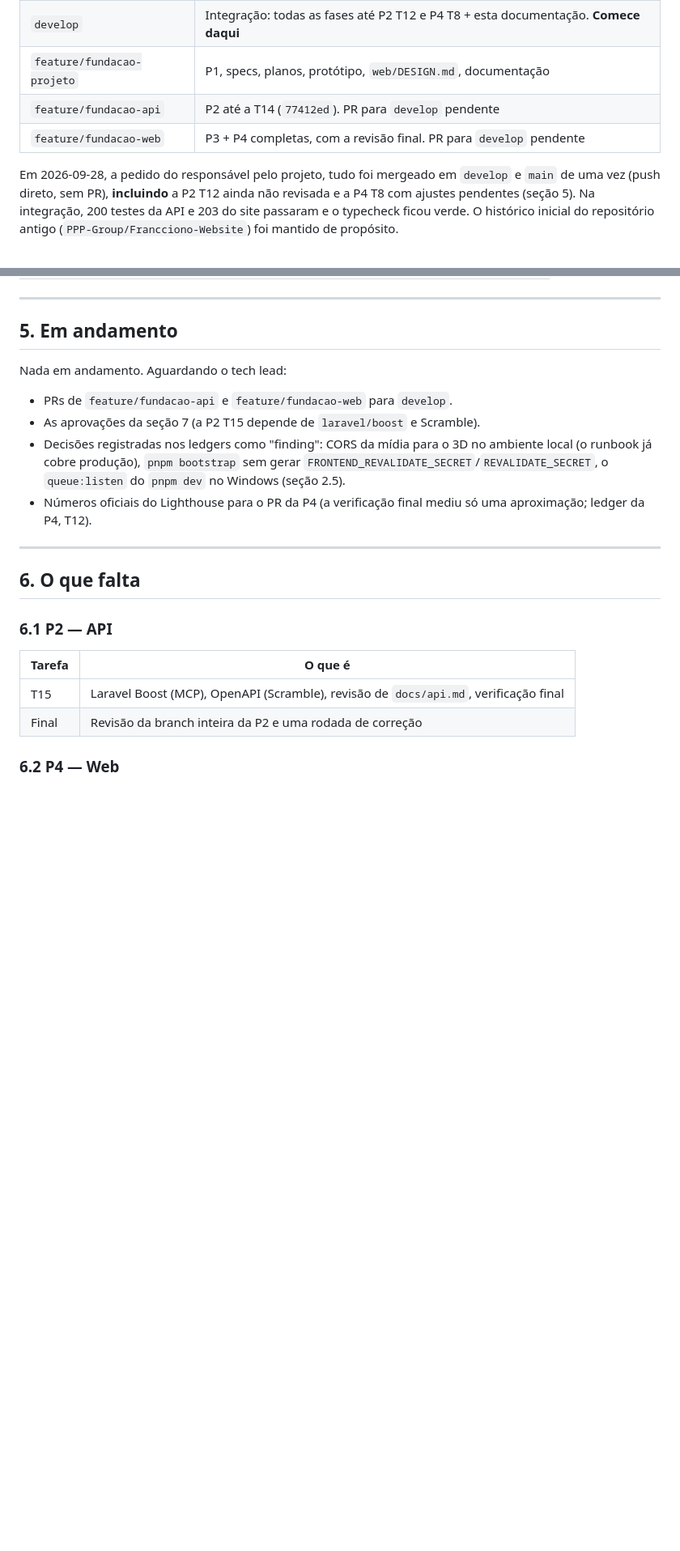
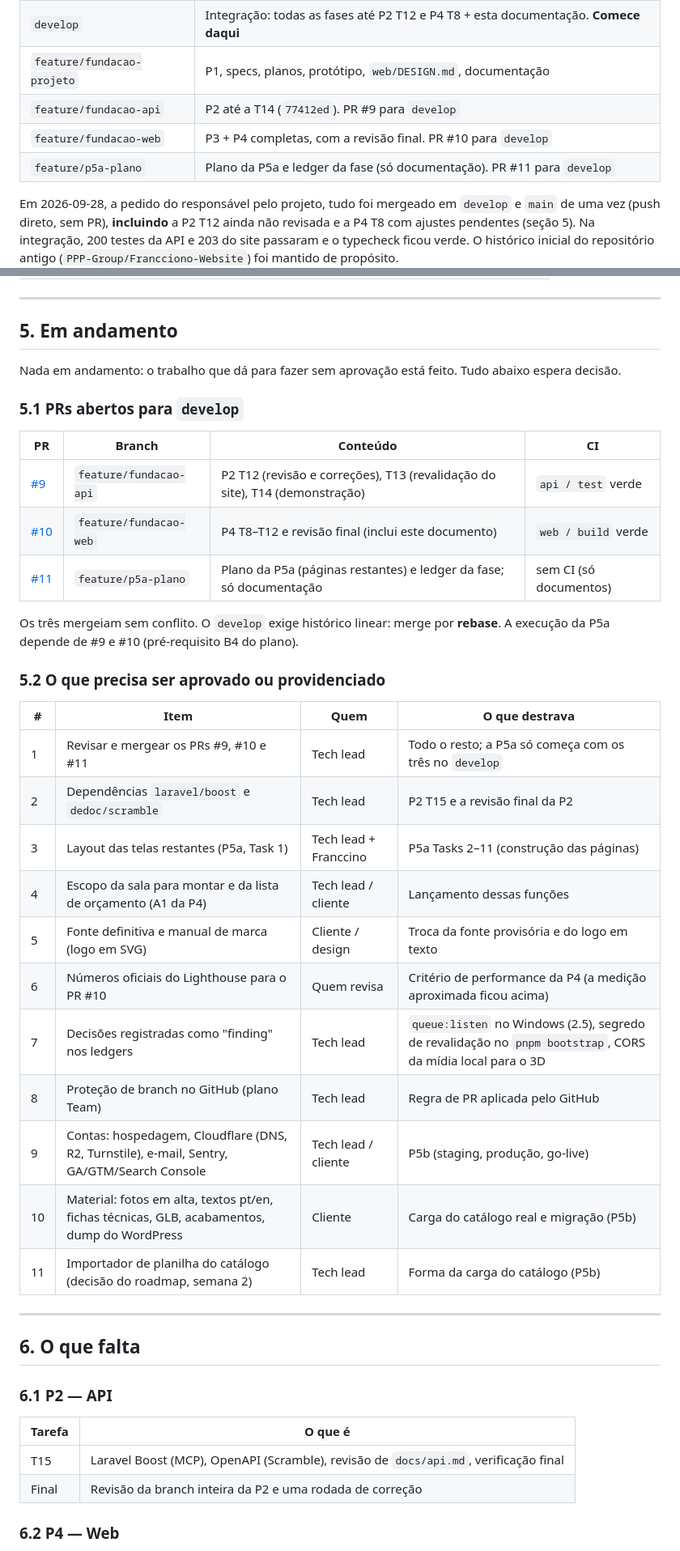
Before and after one commit to PPP-Group/Franccino, a Markdown page: docs/HANDOFF.md, 2 parts joined by grey strips. Shown at 81% size. Drawn GitHub-style; blank space fills up the shorter version.

Commit message:
docs: registra os PRs abertos e as aprovacoes pendentes no documento de continuidade
Co-Authored-By: Claude Opus 5.5 <noreply@anthropic.com>

```diff
--- a/docs/HANDOFF.md
+++ b/docs/HANDOFF.md
@@ -96,8 +98,9 @@ quebradas.
 | `main`                     | Igual à `develop` em 2026-09-28 (tudo integrado). Daqui em diante, só por PR aprovado |
 | `develop`                  | Integração: todas as fases até P2 T12 e P4 T8 + esta documentação. **Comece daqui**   |
 | `feature/fundacao-projeto` | P1, specs, planos, protótipo, `web/DESIGN.md`, documentação                           |
-| `feature/fundacao-api`     | P2 até a T14 (`77412ed`). PR para `develop` pendente                                  |
-| `feature/fundacao-web`     | P3 + P4 completas, com a revisão final. PR para `develop` pendente                    |
+| `feature/fundacao-api`     | P2 até a T14 (`77412ed`). PR #9 para `develop`                                        |
+| `feature/fundacao-web`     | P3 + P4 completas, com a revisão final. PR #10 para `develop`                         |
+| `feature/p5a-plano`        | Plano da P5a e ledger da fase (só documentação). PR #11 para `develop`                |
 
 Em 2026-09-28, a pedido do responsável pelo projeto, tudo foi mergeado em `develop` e `main` de uma vez (push
 direto, sem PR), **incluindo** a P2 T12 ainda não revisada e a P4 T8 com ajustes pendentes (seção 5). Na integração,
@@ -182,14 +185,34 @@ Plano: [`plans/2026-09-24-p4-web-paginas.md`](plans/2026-09-24-p4-web-paginas.md
 
 ## 5. Em andamento
 
-Nada em andamento. Aguardando o tech lead:
+Nada em andamento: o trabalho que dá para fazer sem aprovação está feito. Tudo abaixo espera decisão.
 
-- PRs de `feature/fundacao-api` e `feature/fundacao-web` para `develop`.
-- As aprovações da seção 7 (a P2 T15 depende de `laravel/boost` e Scramble).
-- Decisões registradas nos ledgers como "finding": CORS da mídia para o 3D no ambiente local (o runbook já cobre
-  produção), `pnpm bootstrap` sem gerar `FRONTEND_REVALIDATE_SECRET`/`REVALIDATE_SECRET`, o `queue:listen` do
-  `pnpm dev` no Windows (seção 2.5).
-- Números oficiais do Lighthouse para o PR da P4 (a verificação final mediu só uma aproximação; ledger da P4, T12).
+### 5.1 PRs abertos para `develop`
+
+| PR                                                    | Branch                 | Conteúdo                                                                    | CI                     |
+| ----------------------------------------------------- | ---------------------- | --------------------------------------------------------------------------- | ---------------------- |
+| [#9](https://github.com/PPP-Group/Franccino/pull/9)   | `feature/fundacao-api` | P2 T12 (revisão e correções), T13 (revalidação do site), T14 (demonstração) | `api / test` verde     |
+| [#10](https://github.com/PPP-Group/Franccino/pull/10) | `feature/fundacao-web` | P4 T8–T12 e revisão final (inclui este documento)                           | `web / build` verde    |
+| [#11](https://github.com/PPP-Group/Franccino/pull/11) | `feature/p5a-plano`    | Plano da P5a (páginas restantes) e ledger da fase; só documentação          | sem CI (só documentos) |
+
+Os três mergeiam sem conflito. O `develop` exige histórico linear: merge por **rebase**. A execução da P5a depende de
+#9 e #10 (pré-requisito B4 do plano).
+
+### 5.2 O que precisa ser aprovado ou providenciado
+
+| #   | Item                                                                                        | Quem                  | O que destrava                                                                                             |
+| --- | ------------------------------------------------------------------------------------------- | --------------------- | ---------------------------------------------------------------------------------------------------------- |
+| 1   | Revisar e mergear os PRs #9, #10 e #11                                                      | Tech lead             | Todo o resto; a P5a só começa com os três no `develop`                                                     |
+| 2   | Dependências `laravel/boost` e `dedoc/scramble`                                             | Tech lead             | P2 T15 e a revisão final da P2                                                                             |
+| 3   | Layout das telas restantes (P5a, Task 1)                                                    | Tech lead + Franccino | P5a Tasks 2–11 (construção das páginas)                                                                    |
+| 4   | Escopo da sala para montar e da lista de orçamento (A1 da P4)                               | Tech lead / cliente   | Lançamento dessas funções                                                                                  |
+| 5   | Fonte definitiva e manual de marca (logo em SVG)                                            | Cliente / design      | Troca da fonte provisória e do logo em texto                                                               |
+| 6   | Números oficiais do Lighthouse para o PR #10                                                | Quem revisa           | Critério de performance da P4 (a medição aproximada ficou acima)                                           |
+| 7   | Decisões registradas como "finding" nos ledgers                                             | Tech lead             | `queue:listen` no Windows (2.5), segredo de revalidação no `pnpm bootstrap`, CORS da mídia local para o 3D |
+| 8   | Proteção de branch no GitHub (plano Team)                                                   | Tech lead             | Regra de PR aplicada pelo GitHub                                                                           |
+| 9   | Contas: hospedagem, Cloudflare (DNS, R2, Turnstile), e-mail, Sentry, GA/GTM/Search Console  | Tech lead / cliente   | P5b (staging, produção, go-live)                                                                           |
+| 10  | Material: fotos em alta, textos pt/en, fichas técnicas, GLB, acabamentos, dump do WordPress | Cliente               | Carga do catálogo real e migração (P5b)                                                                    |
+| 11  | Importador de planilha do catálogo (decisão do roadmap, semana 2)                           | Tech lead             | Forma da carga do catálogo (P5b)                                                                           |
 
 ---
 
```
Also changed, not shown: other parts of docs/HANDOFF.md (+17 -6 lines).
